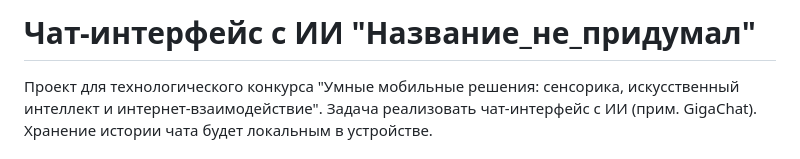
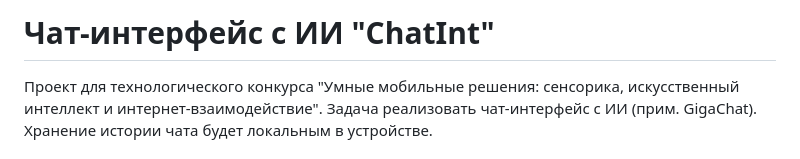
Before and after one commit to MuLfa74/psychic-guacamole, a Markdown page: README.md, the part around the change. Rendered like a GitHub page.

```diff
--- a/README.md
+++ b/README.md
@@ -1,4 +1,4 @@
-# Чат-интерфейс с ИИ "Название_не_придумал"
+# Чат-интерфейс с ИИ "ChatInt"
 
 Проект для технологического конкурса "Умные мобильные решения: сенсорика, искусственный интеллект и интернет-взаимодействие".
 Задача реализовать чат-интерфейс с ИИ (прим. GigaChat).
```
